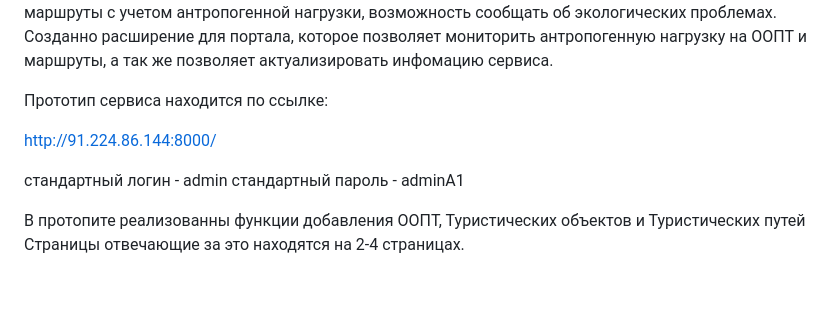
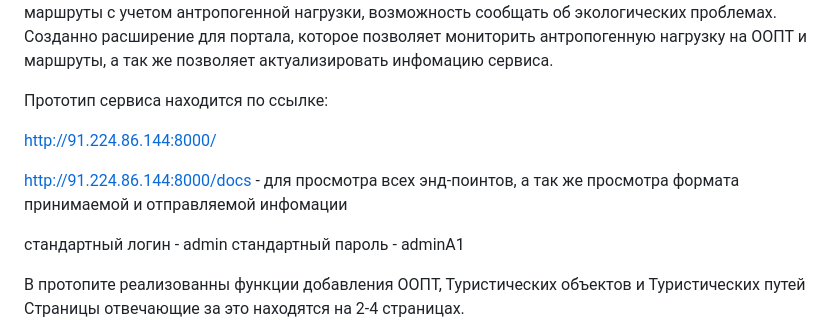
Before and after one commit to arsepav/VULCAN, a Markdown page: README.md, the part around the change. Drawn GitHub-style; blank space fills up the shorter version.

Commit message:
Обновил README.md

```diff
--- a/README.md
+++ b/README.md
@@ -5,6 +5,8 @@
 Прототип сервиса находится по ссылке:
 
 http://91.224.86.144:8000/
+
+http://91.224.86.144:8000/docs - для просмотра всех энд-поинтов, а так же просмотра формата принимаемой и отправляемой инфомации
 
 стандартный логин - admin
 стандартный пароль - adminA1
```
